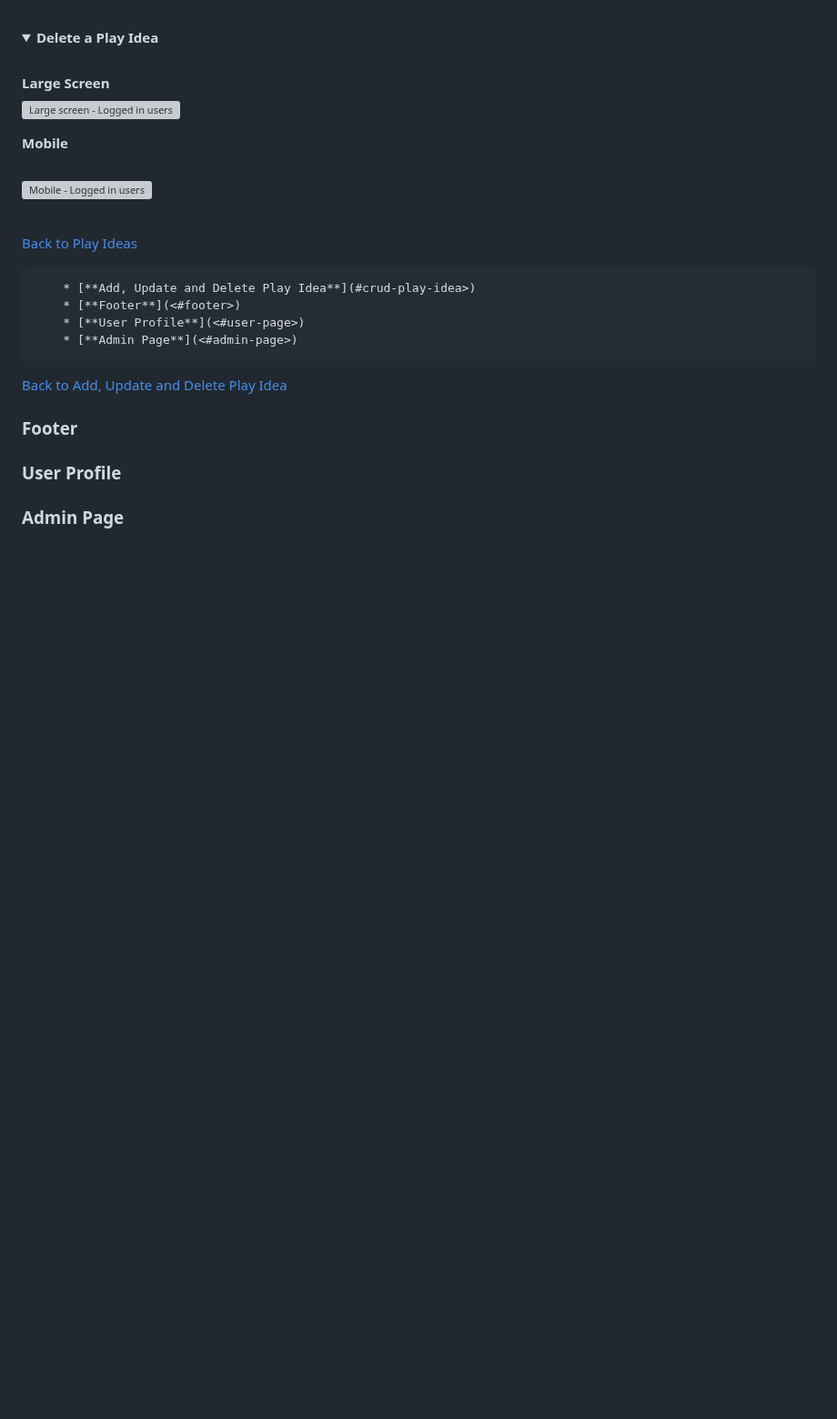
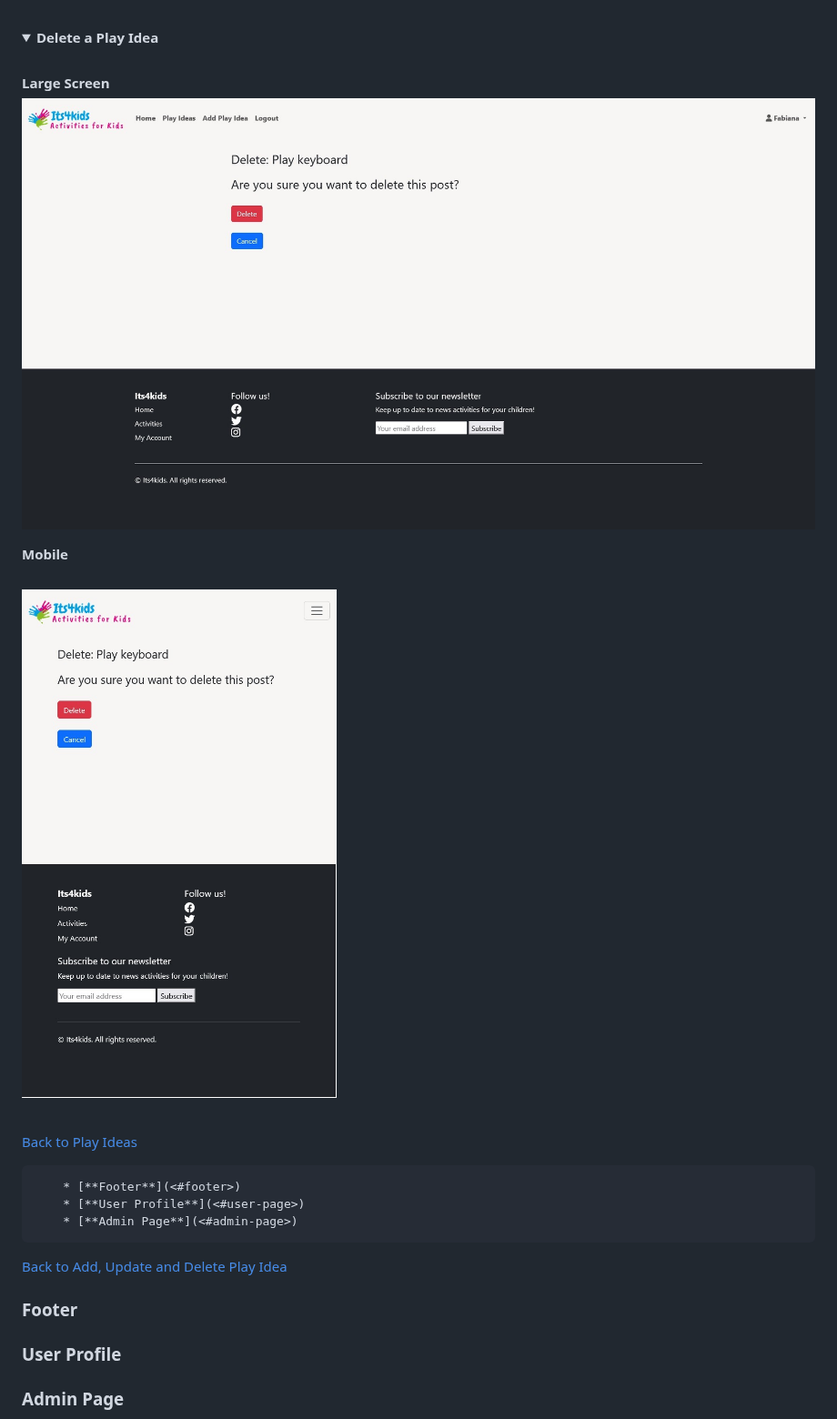
Before and after one commit to fmstacco/its4kids, a Markdown page: README.md, the part around one of its changes. Shown at 91% size. GitHub-like rendering; folded sections open; blank space fills up the shorter version; grey boxes are pictures that could not be loaded.

Commit message:
Corrected path images update and delete play idea

```diff
--- a/README.md
+++ b/README.md
@@ -302,19 +302,18 @@ The Its4kids Blog ensures a smooth user experience with a consistent and respons
 
 <summary><b>Large Screen </b></summary>
 
-![Large screen - Logged in users](./static/images/readme/delete_play_idea.jpg.jpg)
+![Delete a Play Idea](./static/images/readme/delete_play_idea.jpg)
 
 
 <summary><b>Mobile </b></summary><br>
 
-![Mobile - Logged in users](./static/images/readme/delete_play_idea-mobile.jpg.jpg)
+![Mobile - Logged in users](./static/images/readme/delete_play_idea-mobile.jpg)
 </details><br/>
 
 [Back to Play Ideas](<#play-ideas>)
 
 
 
-        * [**Add, Update and Delete Play Idea**](#crud-play-idea>)
         * [**Footer**](<#footer>)
         * [**User Profile**](<#user-page>)
         * [**Admin Page**](<#admin-page>)
```
Also changed, not shown: other parts of README.md (+4 -4 lines).
